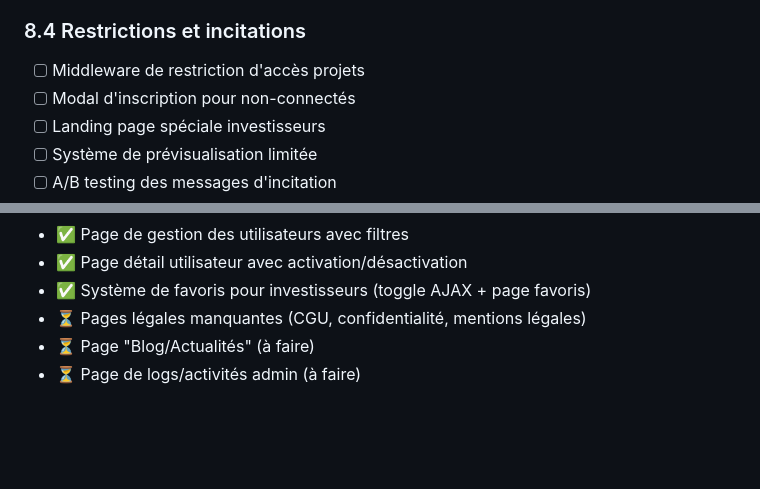
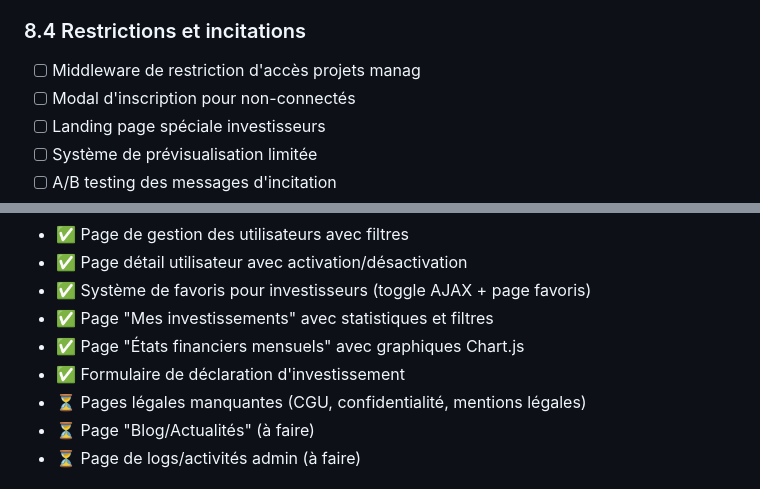
Before and after one commit to jeshurun01/investlink, a Markdown page: PLAN_ACTION.md, 2 parts joined by grey strips. Drawn GitHub-style; blank space fills up the shorter version.

```diff
--- a/PLAN_ACTION.md
+++ b/PLAN_ACTION.md
@@ -382,7 +384,7 @@
 - [ ] Envoi automatique des rapports mensuels
 
 ### 8.4 Restrictions et incitations
-- [ ] Middleware de restriction d'accès projets
+- [ ] Middleware de restriction d'accès projets manag
 - [ ] Modal d'inscription pour non-connectés
 - [ ] Landing page spéciale investisseurs
 - [ ] Système de prévisualisation limitée
@@ -464,6 +468,9 @@
 - ✅ Page de gestion des utilisateurs avec filtres
 - ✅ Page détail utilisateur avec activation/désactivation
 - ✅ Système de favoris pour investisseurs (toggle AJAX + page favoris)
+- ✅ Page "Mes investissements" avec statistiques et filtres
+- ✅ Page "États financiers mensuels" avec graphiques Chart.js
+- ✅ Formulaire de déclaration d'investissement
 - ⏳ Pages légales manquantes (CGU, confidentialité, mentions légales)
 - ⏳ Page "Blog/Actualités" (à faire)
 - ⏳ Page de logs/activités admin (à faire)
```
Also changed, not shown: other parts of PLAN_ACTION.md (+37 -14 lines).
